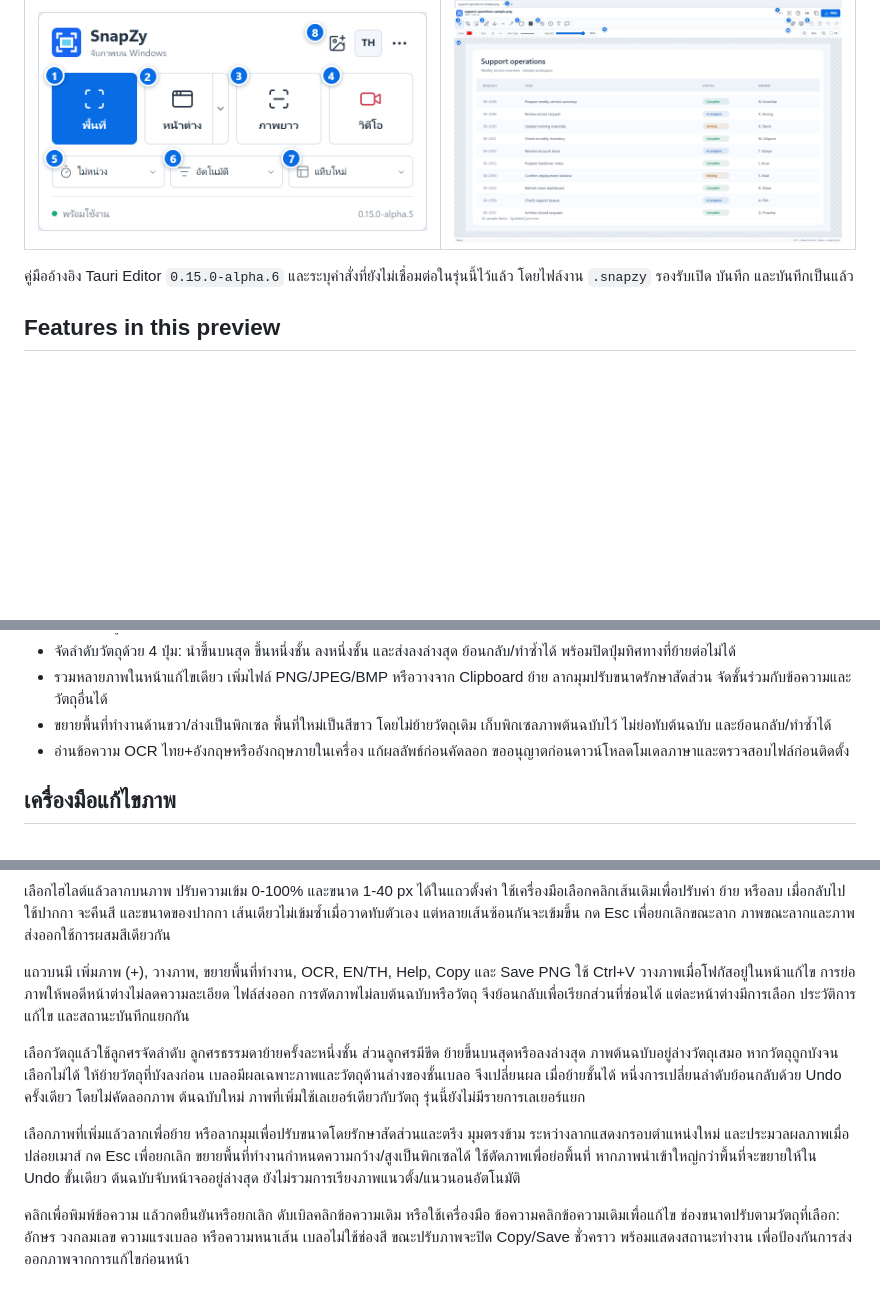
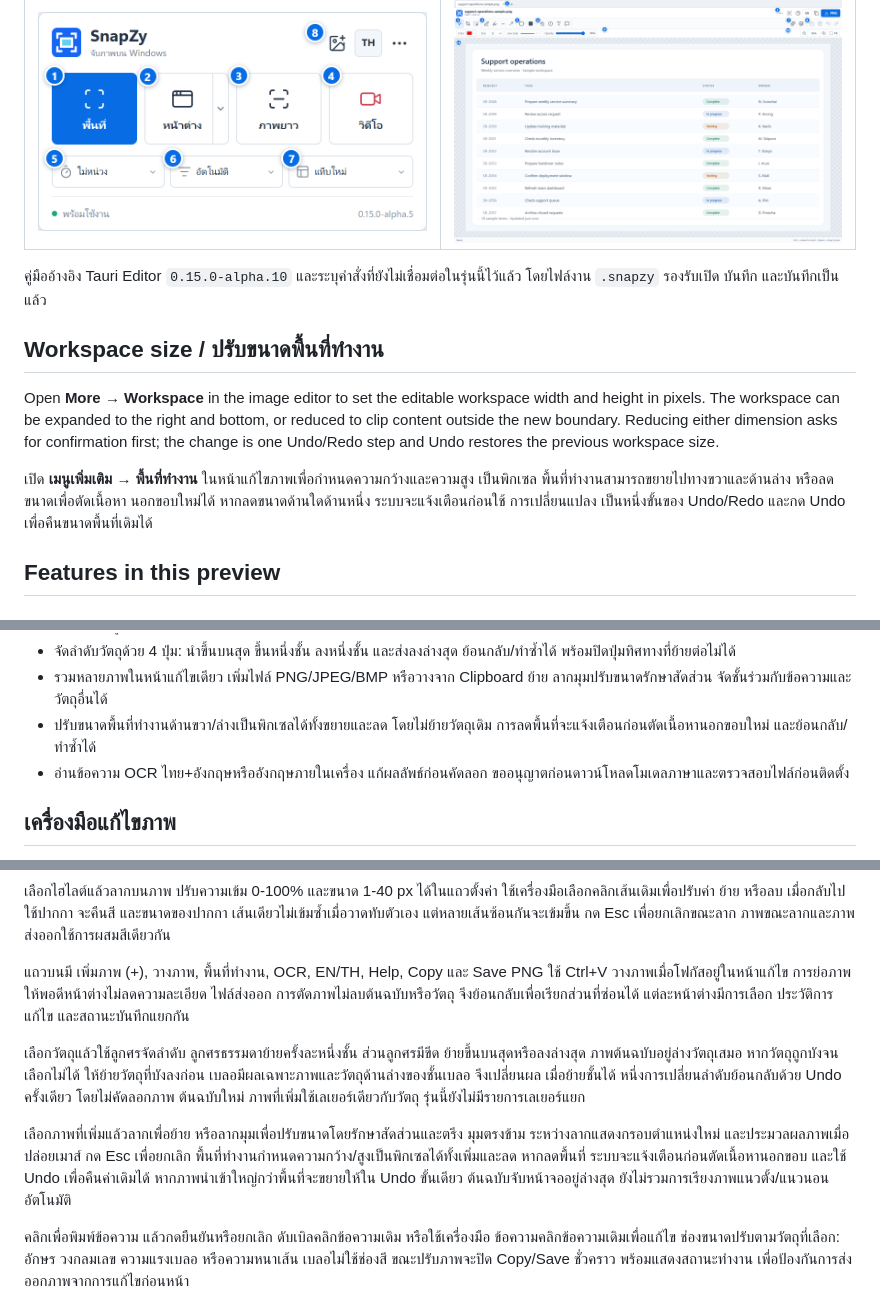
Before and after one commit to jairlinethai8989/snapzy-rust, a Markdown page: README.md, 3 parts joined by grey strips. Drawn GitHub-style; blank space fills up the shorter version.

Commit message:
docs: update workspace resize README

```diff
--- a/README.md
+++ b/README.md
@@ -42,7 +42,20 @@ EN/TH, capture options and command handoff.
 | --- | --- |
 | <a href="docs/images/snapzy-launcher-overview.png"><img src="docs/images/snapzy-launcher-overview.png" width="420" alt="SnapZy capture launcher"></a> | <a href="docs/images/snapzy-editor-overview.png"><img src="docs/images/snapzy-editor-overview.png" width="420" alt="SnapZy image editor"></a> |
 
-คู่มืออ้างอิง Tauri Editor `0.15.0-alpha.6` และระบุคำสั่งที่ยังไม่เชื่อมต่อในรุ่นนี้ไว้แล้ว โดยไฟล์งาน `.snapzy` รองรับเปิด บันทึก และบันทึกเป็นแล้ว
+คู่มืออ้างอิง Tauri Editor `0.15.0-alpha.10` และระบุคำสั่งที่ยังไม่เชื่อมต่อในรุ่นนี้ไว้แล้ว โดยไฟล์งาน `.snapzy` รองรับเปิด บันทึก และบันทึกเป็นแล้ว
+
+## Workspace size / ปรับขนาดพื้นที่ทำงาน
+
+Open **More → Workspace** in the image editor to set the editable workspace
+width and height in pixels. The workspace can be expanded to the right and
+bottom, or reduced to clip content outside the new boundary. Reducing either
+dimension asks for confirmation first; the change is one Undo/Redo step and
+Undo restores the previous workspace size.
+
+เปิด **เมนูเพิ่มเติม → พื้นที่ทำงาน** ในหน้าแก้ไขภาพเพื่อกำหนดความกว้างและความสูง
+เป็นพิกเซล พื้นที่ทำงานสามารถขยายไปทางขวาและด้านล่าง หรือลดขนาดเพื่อตัดเนื้อหา
+นอกขอบใหม่ได้ หากลดขนาดด้านใดด้านหนึ่ง ระบบจะแจ้งเตือนก่อนใช้ การเปลี่ยนแปลง
+เป็นหนึ่งขั้นของ Undo/Redo และกด Undo เพื่อคืนขนาดพื้นที่เดิมได้
 
 ## Features in this preview
 
@@ -897,8 +910,8 @@ SnapZy Rust Preview เป็นโปรแกรมทดลองที่แ
   ย้อนกลับ/ทำซ้ำได้ พร้อมปิดปุ่มทิศทางที่ย้ายต่อไม่ได้
 - รวมหลายภาพในหน้าแก้ไขเดียว เพิ่มไฟล์ PNG/JPEG/BMP หรือวางจาก Clipboard
   ย้าย ลากมุมปรับขนาดรักษาสัดส่วน จัดชั้นร่วมกับข้อความและวัตถุอื่นได้
-- ขยายพื้นที่ทำงานด้านขวา/ล่างเป็นพิกเซล พื้นที่ใหม่เป็นสีขาว โดยไม่ย้ายวัตถุเดิม
-  เก็บพิกเซลภาพต้นฉบับไว้ ไม่ย่อทับต้นฉบับ และย้อนกลับ/ทำซ้ำได้
+- ปรับขนาดพื้นที่ทำงานด้านขวา/ล่างเป็นพิกเซลได้ทั้งขยายและลด โดยไม่ย้ายวัตถุเดิม
+  การลดพื้นที่จะแจ้งเตือนก่อนตัดเนื้อหานอกขอบใหม่ และย้อนกลับ/ทำซ้ำได้
 - อ่านข้อความ OCR ไทย+อังกฤษหรืออังกฤษภายในเครื่อง แก้ผลลัพธ์ก่อนคัดลอก
   ขออนุญาตก่อนดาวน์โหลดโมเดลภาษาและตรวจสอบไฟล์ก่อนติดตั้ง
 
@@ -927,7 +940,7 @@ SnapZy Rust Preview เป็นโปรแกรมทดลองที่แ
 และขนาดของปากกา เส้นเดียวไม่เข้มซ้ำเมื่อวาดทับตัวเอง แต่หลายเส้นซ้อนกันจะเข้มขึ้น
 กด Esc เพื่อยกเลิกขณะลาก ภาพขณะลากและภาพส่งออกใช้การผสมสีเดียวกัน
 
-แถวบนมี เพิ่มภาพ (+), วางภาพ, ขยายพื้นที่ทำงาน, OCR, EN/TH, Help, Copy และ Save PNG
+แถวบนมี เพิ่มภาพ (+), วางภาพ, พื้นที่ทำงาน, OCR, EN/TH, Help, Copy และ Save PNG
 ใช้ Ctrl+V วางภาพเมื่อโฟกัสอยู่ในหน้าแก้ไข การย่อภาพให้พอดีหน้าต่างไม่ลดความละเอียด
 ไฟล์ส่งออก การตัดภาพไม่ลบต้นฉบับหรือวัตถุ จึงย้อนกลับเพื่อเรียกส่วนที่ซ่อนได้
 แต่ละหน้าต่างมีการเลือก ประวัติการแก้ไข และสถานะบันทึกแยกกัน
@@ -940,7 +953,8 @@ SnapZy Rust Preview เป็นโปรแกรมทดลองที่แ
 
 เลือกภาพที่เพิ่มแล้วลากเพื่อย้าย หรือลากมุมเพื่อปรับขนาดโดยรักษาสัดส่วนและตรึง
 มุมตรงข้าม ระหว่างลากแสดงกรอบตำแหน่งใหม่ และประมวลผลภาพเมื่อปล่อยเมาส์ กด Esc
-เพื่อยกเลิก ขยายพื้นที่ทำงานกำหนดความกว้าง/สูงเป็นพิกเซลได้ ใช้ตัดภาพเพื่อย่อพื้นที่
+เพื่อยกเลิก พื้นที่ทำงานกำหนดความกว้าง/สูงเป็นพิกเซลได้ทั้งเพิ่มและลด หากลดพื้นที่
+ระบบจะแจ้งเตือนก่อนตัดเนื้อหานอกขอบ และใช้ Undo เพื่อคืนค่าเดิมได้
 หากภาพนำเข้าใหญ่กว่าพื้นที่จะขยายให้ใน Undo ขั้นเดียว ต้นฉบับจับหน้าจออยู่ล่างสุด
 ยังไม่รวมการเรียงภาพแนวตั้ง/แนวนอนอัตโนมัติ
 
```
Also changed, not shown: other parts of README.md (+1 -1 lines).
